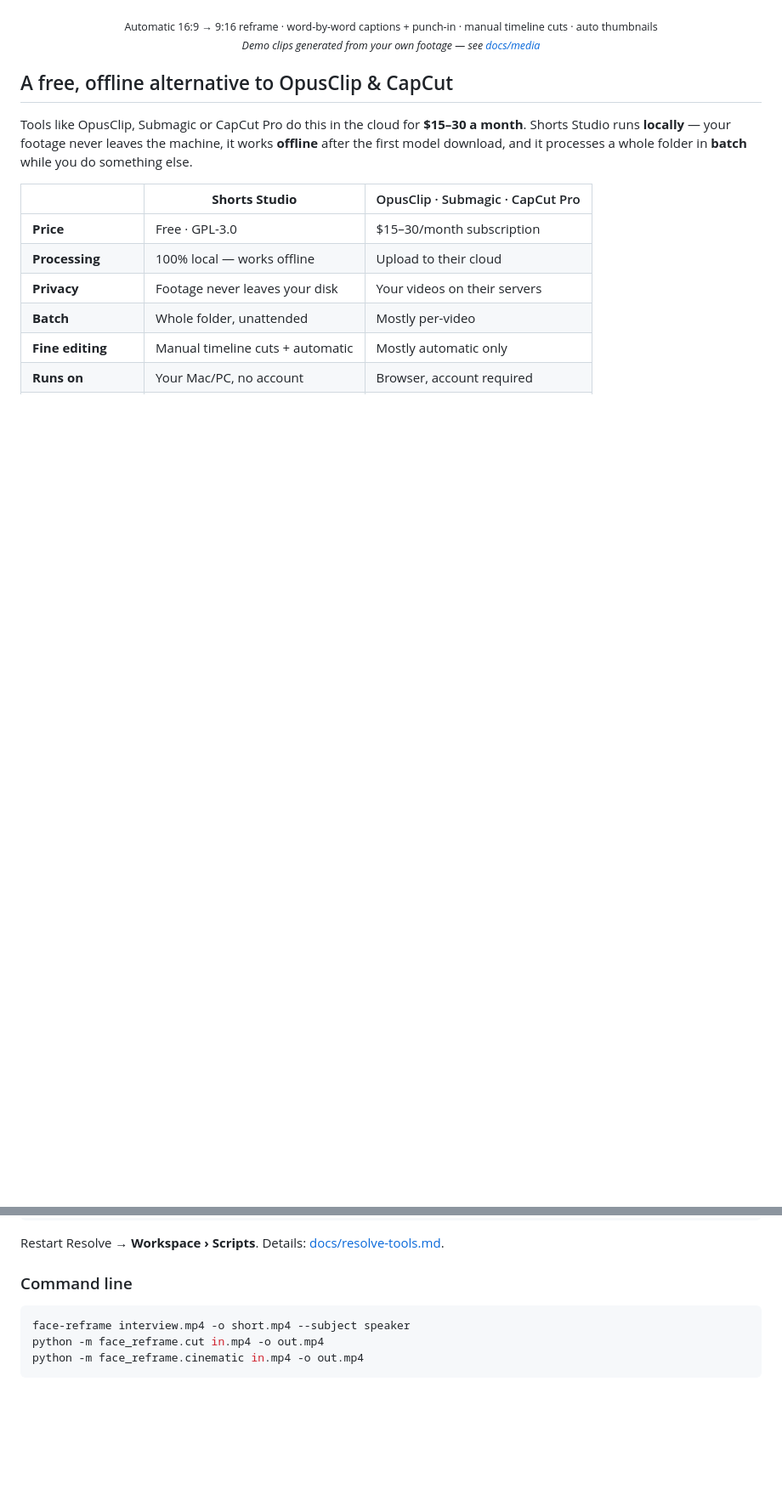
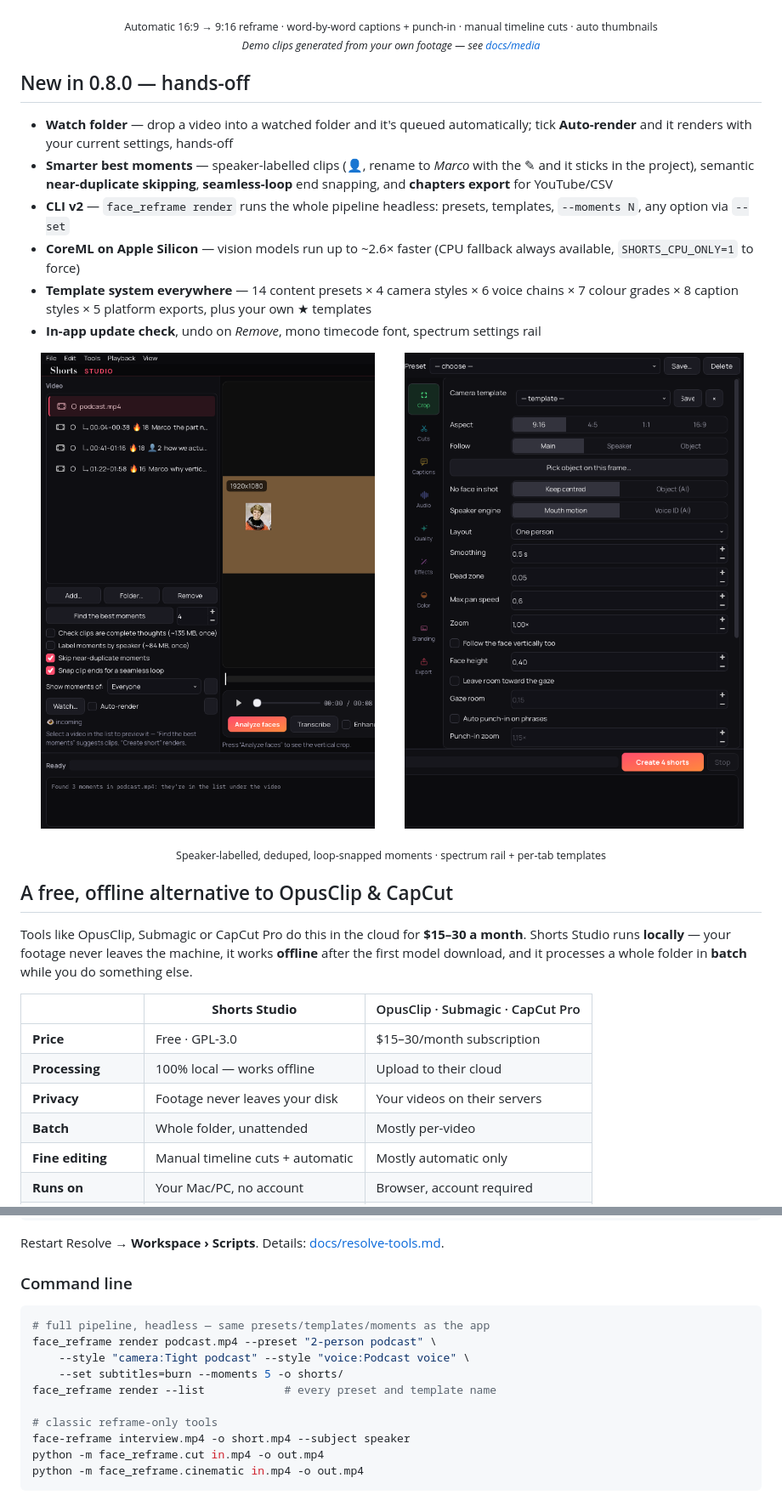
Before and after one commit to canardu1/shorts-studio, a Markdown page: README.md, 2 parts joined by grey strips. Shown at 85% size. Drawn GitHub-style; pictures changed too: docs/media/moments.png (added), docs/media/templates.png (added); blank space fills up the shorter version.

````diff
--- a/README.md
+++ b/README.md
@@ -32,6 +32,21 @@ Face-following reframe, automatic jump cuts, word-by-word captions, cinematic au
 Automatic 16:9 → 9:16 reframe · word-by-word captions + punch-in · manual timeline cuts · auto thumbnails<br>
 <i>Demo clips generated from your own footage — see <a href="docs/media/README.md">docs/media</a></i>
 </sub></p>
+
+## New in 0.8.0 — hands-off
+
+- **Watch folder** — drop a video into a watched folder and it's queued automatically; tick **Auto-render** and it renders with your current settings, hands-off
+- **Smarter best moments** — speaker-labelled clips (👤, rename to *Marco* with the ✎ and it sticks in the project), semantic **near-duplicate skipping**, **seamless-loop** end snapping, and **chapters export** for YouTube/CSV
+- **CLI v2** — `face_reframe render` runs the whole pipeline headless: presets, templates, `--moments N`, any option via `--set`
+- **CoreML on Apple Silicon** — vision models run up to ~2.6× faster (CPU fallback always available, `SHORTS_CPU_ONLY=1` to force)
+- **Template system everywhere** — 14 content presets × 4 camera styles × 6 voice chains × 7 colour grades × 8 caption styles × 5 platform exports, plus your own ★ templates
+- **In-app update check**, undo on *Remove*, mono timecode font, spectrum settings rail
+
+<p align="center">
+  <img src="docs/media/moments.png" width="49%" alt="Speaker-labelled moments, dedupe and loop options, watch folder">
+  <img src="docs/media/templates.png" width="49%" alt="Spectrum settings rail and camera templates">
+</p>
+<p align="center"><sub>Speaker-labelled, deduped, loop-snapped moments · spectrum rail + per-tab templates</sub></p>
 
 ## A free, offline alternative to OpusClip & CapCut
 
@@ -190,6 +212,13 @@ Restart Resolve → **Workspace › Scripts**. Details: [docs/resolve-tools.md](
 ### Command line
 
 ```bash
+# full pipeline, headless — same presets/templates/moments as the app
+face_reframe render podcast.mp4 --preset "2-person podcast" \
+    --style "camera:Tight podcast" --style "voice:Podcast voice" \
+    --set subtitles=burn --moments 5 -o shorts/
+face_reframe render --list            # every preset and template name
+
+# classic reframe-only tools
 face-reframe interview.mp4 -o short.mp4 --subject speaker
 python -m face_reframe.cut in.mp4 -o out.mp4
 python -m face_reframe.cinematic in.mp4 -o out.mp4
````
Also changed, not shown: other parts of README.md (+11 -3 lines), docs/media/app.png, docs/media/timeline.gif, 1 other file.
